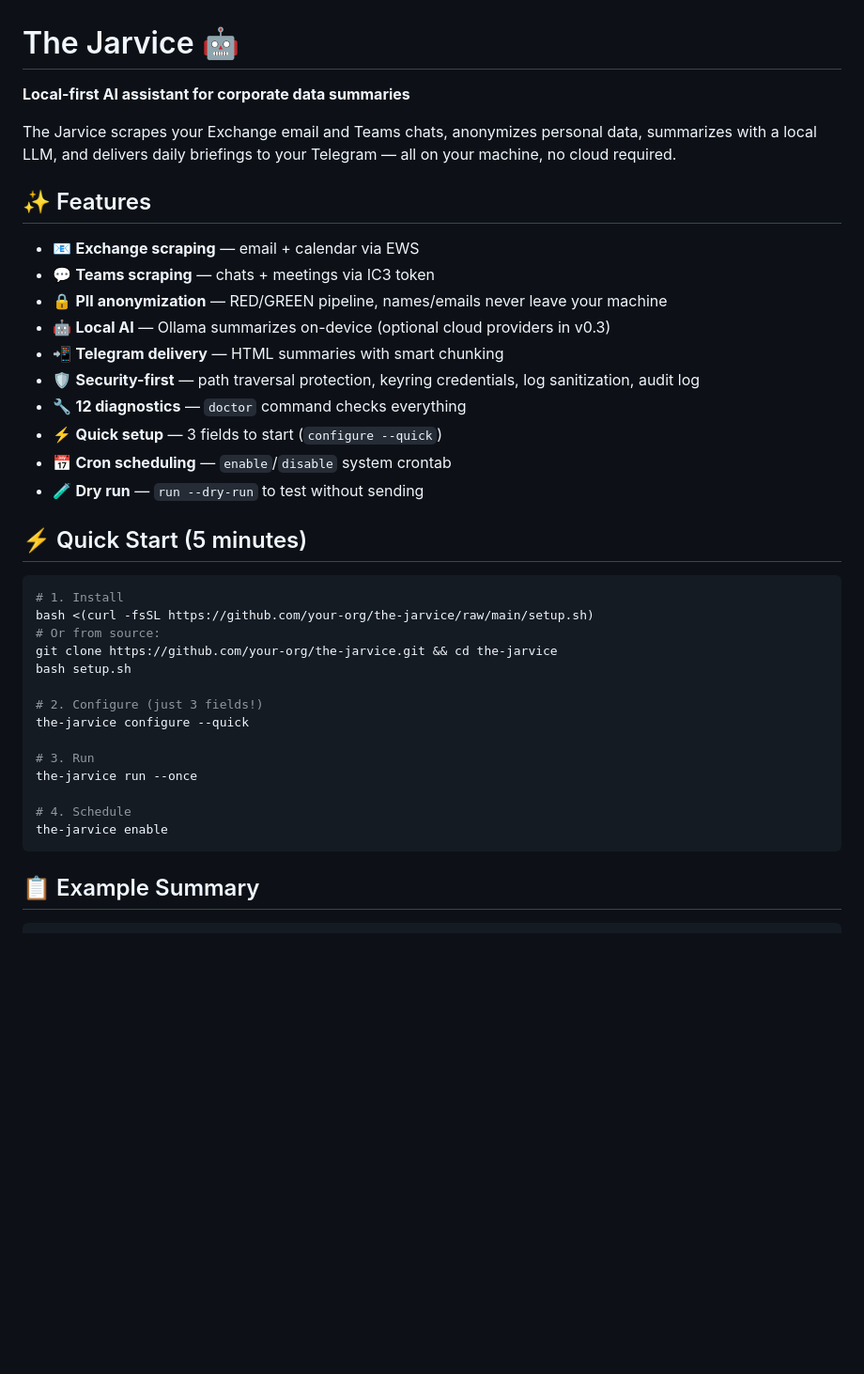
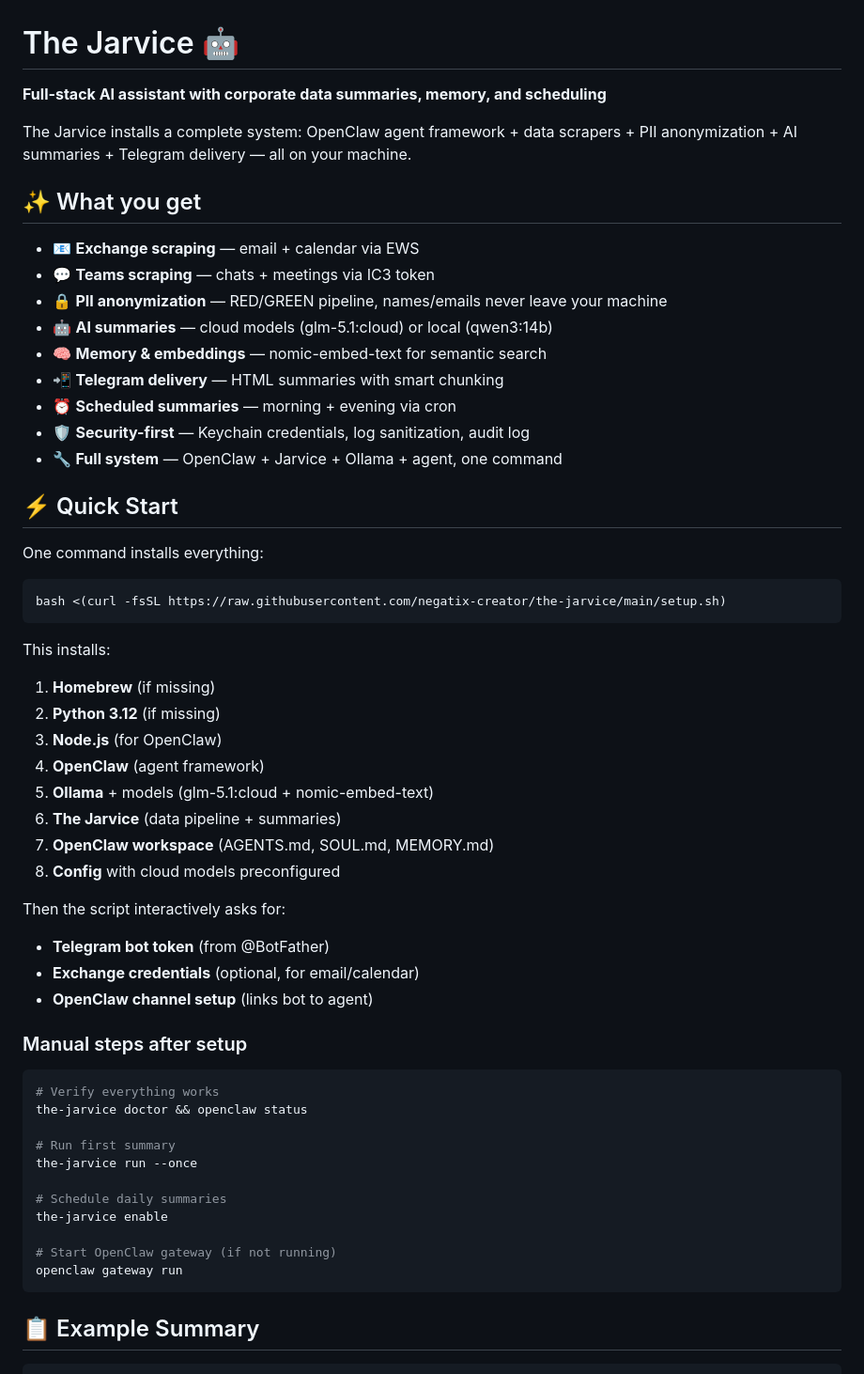
Before and after one commit to negatix-creator/the-jarvice, a Markdown page: README.md, the part around one of its changes. Shown at 94% size. GitHub-like rendering; blank space fills up the shorter version.

````diff
--- a/README.md
+++ b/README.md
@@ -1,39 +1,58 @@
 # The Jarvice 🤖
 
-**Local-first AI assistant for corporate data summaries**
+**Full-stack AI assistant with corporate data summaries, memory, and scheduling**
 
-The Jarvice scrapes your Exchange email and Teams chats, anonymizes personal data, summarizes with a local LLM, and delivers daily briefings to your Telegram — all on your machine, no cloud required.
+The Jarvice installs a complete system: OpenClaw agent framework + data scrapers + PII anonymization + AI summaries + Telegram delivery — all on your machine.
 
-## ✨ Features
+## ✨ What you get
 
 - 📧 **Exchange scraping** — email + calendar via EWS
 - 💬 **Teams scraping** — chats + meetings via IC3 token
 - 🔒 **PII anonymization** — RED/GREEN pipeline, names/emails never leave your machine
-- 🤖 **Local AI** — Ollama summarizes on-device (optional cloud providers in v0.3)
+- 🤖 **AI summaries** — cloud models (glm-5.1:cloud) or local (qwen3:14b)
+- 🧠 **Memory & embeddings** — nomic-embed-text for semantic search
 - 📲 **Telegram delivery** — HTML summaries with smart chunking
-- 🛡️ **Security-first** — path traversal protection, keyring credentials, log sanitization, audit log
-- 🔧 **12 diagnostics** — `doctor` command checks everything
-- ⚡ **Quick setup** — 3 fields to start (`configure --quick`)
-- 📅 **Cron scheduling** — `enable`/`disable` system crontab
-- 🧪 **Dry run** — `run --dry-run` to test without sending
+- ⏰ **Scheduled summaries** — morning + evening via cron
+- 🛡️ **Security-first** — Keychain credentials, log sanitization, audit log
+- 🔧 **Full system** — OpenClaw + Jarvice + Ollama + agent, one command
 
-## ⚡ Quick Start (5 minutes)
+## ⚡ Quick Start
+
+One command installs everything:
 
 ```bash
-# 1. Install
-bash <(curl -fsSL https://github.com/your-org/the-jarvice/raw/main/setup.sh)
-# Or from source:
-git clone https://github.com/your-org/the-jarvice.git && cd the-jarvice
-bash setup.sh
+bash <(curl -fsSL https://raw.githubusercontent.com/negatix-creator/the-jarvice/main/setup.sh)
+```
 
-# 2. Configure (just 3 fields!)
-the-jarvice configure --quick
+This installs:
+1. **Homebrew** (if missing)
+2. **Python 3.12** (if missing)
+3. **Node.js** (for OpenClaw)
+4. **OpenClaw** (agent framework)
+5. **Ollama** + models (glm-5.1:cloud + nomic-embed-text)
+6. **The Jarvice** (data pipeline + summaries)
+7. **OpenClaw workspace** (AGENTS.md, SOUL.md, MEMORY.md)
+8. **Config** with cloud models preconfigured
 
-# 3. Run
+Then the script interactively asks for:
+- **Telegram bot token** (from @BotFather)
+- **Exchange credentials** (optional, for email/calendar)
+- **OpenClaw channel setup** (links bot to agent)
+
+### Manual steps after setup
+
+```bash
+# Verify everything works
+the-jarvice doctor && openclaw status
+
+# Run first summary
 the-jarvice run --once
 
-# 4. Schedule
+# Schedule daily summaries
 the-jarvice enable
+
+# Start OpenClaw gateway (if not running)
+openclaw gateway run
 ```
 
 ## 📋 Example Summary
````
Also changed, not shown: other parts of README.md (+68 -28 lines).
